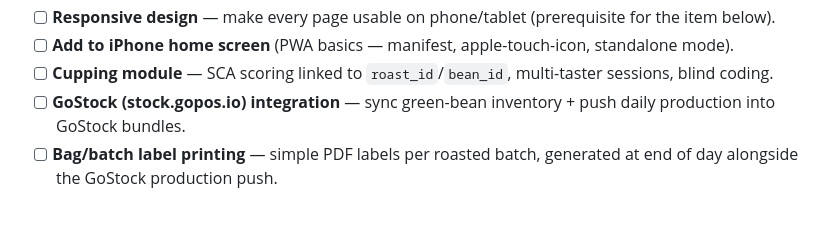
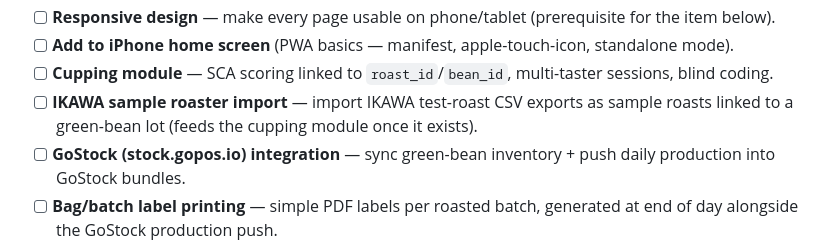
Before and after one commit to poncheck/zeroflame, a Markdown page: README.md, the part around the change. GitHub-like rendering; blank space fills up the shorter version.

Commit message:
ROADMAP + README: add IKAWA sample roaster integration section

```diff
--- a/README.md
+++ b/README.md
@@ -57,6 +57,9 @@ full details on each item):
       standalone mode).
 - [ ] **Cupping module** — SCA scoring linked to `roast_id`/`bean_id`,
       multi-taster sessions, blind coding.
+- [ ] **IKAWA sample roaster import** — import IKAWA test-roast CSV
+      exports as sample roasts linked to a green-bean lot (feeds the
+      cupping module once it exists).
 - [ ] **GoStock (stock.gopos.io) integration** — sync green-bean inventory
       + push daily production into GoStock bundles.
 - [ ] **Bag/batch label printing** — simple PDF labels per roasted batch,
```
Also changed, not shown: ROADMAP.md (+41 -0 lines).
